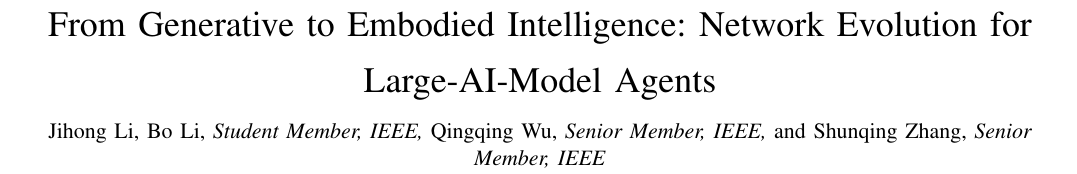
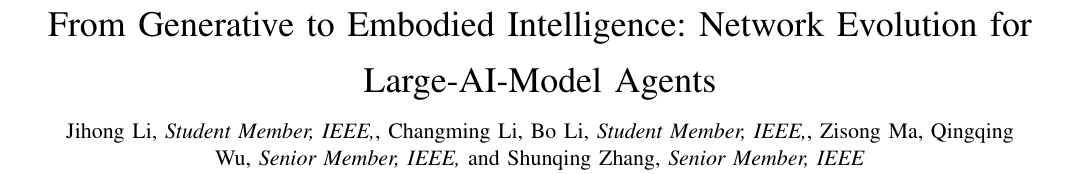
Before and after one commit to lijiong0216/Embodied_AI_China_Communications, a LaTeX paper (bare_jrnl_new_sample43.tex): part of page 1 of 16, cut so that both start at the same text. Compiled offline with pdfLaTeX; a missing font is replaced by an installed copy or a similar font; a LaTeX package or settings file that is missing is left out.

Commit message:
Updates from Overleaf

```diff
--- a/bare_jrnl_new_sample43.tex
+++ b/bare_jrnl_new_sample43.tex
@@ -20,7 +20,7 @@
 
 \title{From Generative to Embodied Intelligence: Network Evolution for Large-AI-Model Agents}
 
-\author{Jihong Li, Bo Li,~\IEEEmembership{Student Member,~IEEE,}
+\author{Jihong Li,~\IEEEmembership{Student Member,~IEEE,}, Changming Li, Bo Li,~\IEEEmembership{Student Member,~IEEE,}, Zisong Ma,
 Qingqing Wu,~\IEEEmembership{Senior Member,~IEEE,}
 and Shunqing Zhang,~\IEEEmembership{Senior Member,~IEEE}%
 \thanks{J. Li, B. Li, and S. Zhang are with the School of Communication and
```
